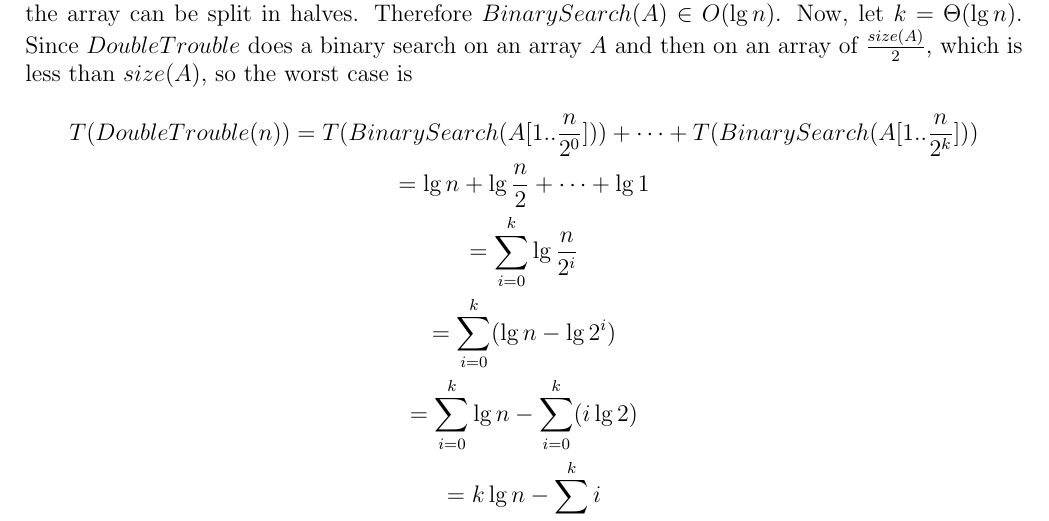
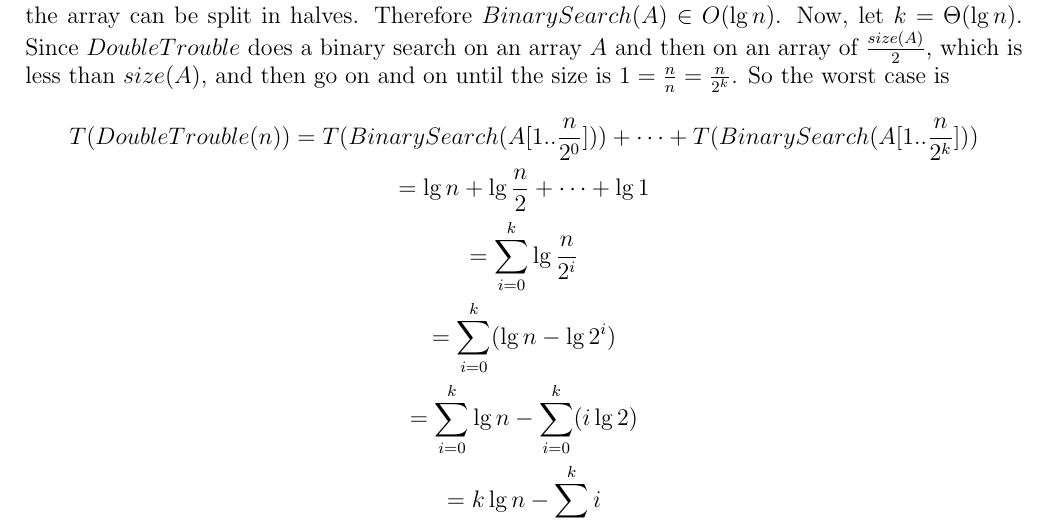
Before and after one commit to achankf/CS240, a LaTeX document (A2/a02q1w.tex): part of the page, cut so that both start at the same text. Compiled offline with pdfLaTeX.

Commit message:
* added more details on a02q1

```diff
--- a/A2/a02q1w.tex
+++ b/A2/a02q1w.tex
@@ -18,7 +18,9 @@ First show that the number of times that the array can be split is $\Theta(\lg n
 Simularly, the maximum number of times that a binary search has to search on an array is the number of times the array can be split in halves.
 Therefore $BinarySearch(A) \in O(\lg n)$.
 Now, let $k = \Theta(\lg n)$.
-Since $DoubleTrouble$ does a binary search on an array $A$ and then on an array of $\frac{size(A)}{2}$, which is less than $size(A)$, so the worst case is
+Since $DoubleTrouble$ does a binary search on an array $A$ and then on an array of $\frac{size(A)}{2}$, which is less than $size(A)$, and then go on and on until the size is
+$1 = \frac{n}{n} = \frac{n}{2^k}$.
+So the worst case is
 \begin{gather*}
 T(DoubleTrouble(n)) = T(BinarySearch(A[1..\frac{n}{2^0}])) + \dots + T(BinarySearch(A[1 .. \frac{n}{2^k}]))\\
 	= \lg n + \lg\frac{n}{2} + \dots + \lg 1\\
```
